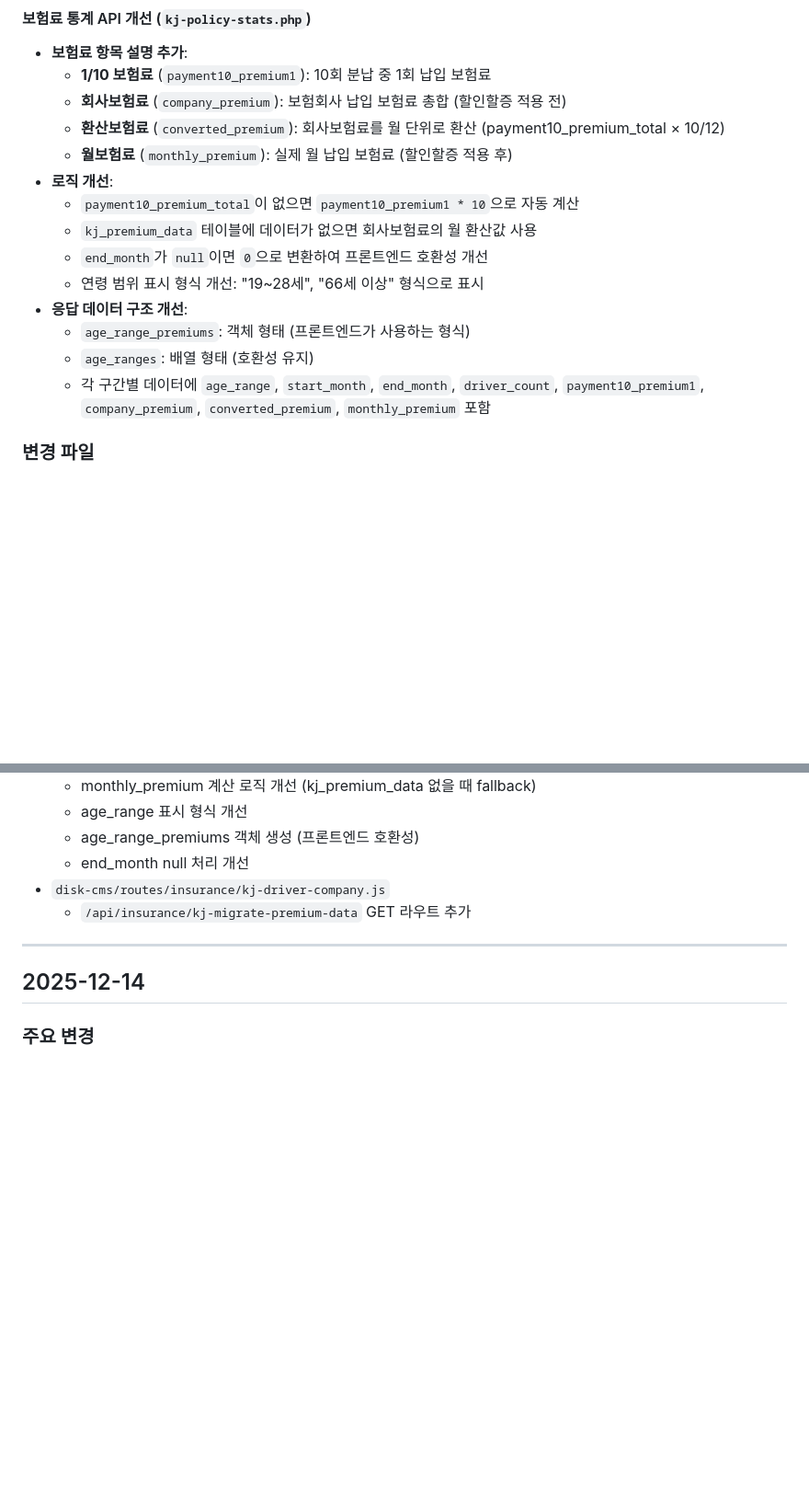
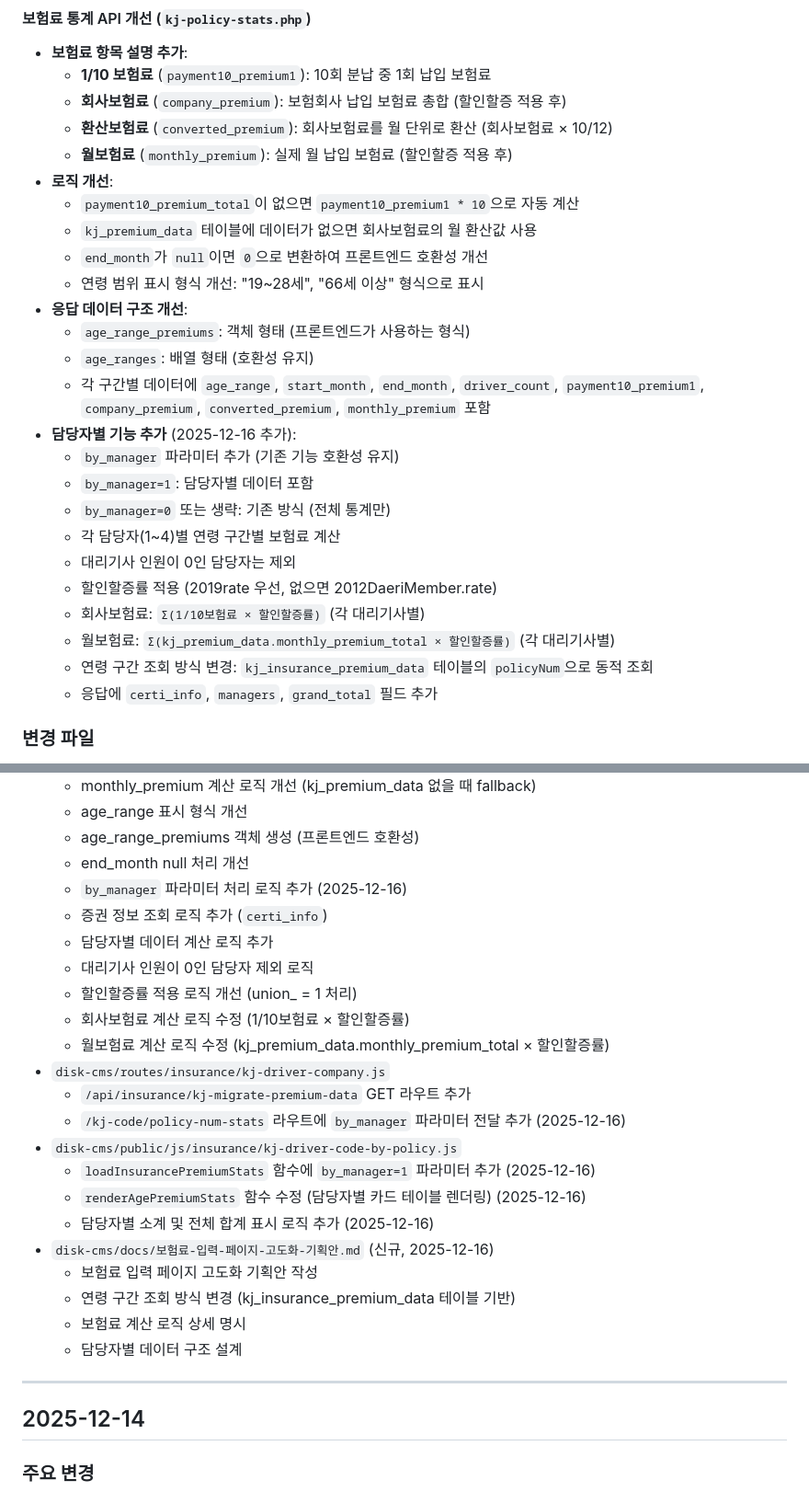
Before and after one commit to 01087204162ian/disk-cms, a Markdown page: docs/worklog-20251214.md, 2 parts joined by grey strips. Shown at 92% size. GitHub-like rendering; blank space fills up the shorter version.

Commit message:
MD UPDATE

```diff
--- a/docs/worklog-20251214.md
+++ b/docs/worklog-20251214.md
@@ -69,8 +69,8 @@
 #### 보험료 통계 API 개선 (`kj-policy-stats.php`)
 - **보험료 항목 설명 추가**:
   - **1/10 보험료** (`payment10_premium1`): 10회 분납 중 1회 납입 보험료
-  - **회사보험료** (`company_premium`): 보험회사 납입 보험료 총합 (할인할증 적용 전)
-  - **환산보험료** (`converted_premium`): 회사보험료를 월 단위로 환산 (payment10_premium_total × 10/12)
+  - **회사보험료** (`company_premium`): 보험회사 납입 보험료 총합 (할인할증 적용 후)
+  - **환산보험료** (`converted_premium`): 회사보험료를 월 단위로 환산 (회사보험료 × 10/12)
   - **월보험료** (`monthly_premium`): 실제 월 납입 보험료 (할인할증 적용 후)
 - **로직 개선**:
   - `payment10_premium_total`이 없으면 `payment10_premium1 * 10`으로 자동 계산
@@ -81,6 +81,17 @@
   - `age_range_premiums`: 객체 형태 (프론트엔드가 사용하는 형식)
   - `age_ranges`: 배열 형태 (호환성 유지)
   - 각 구간별 데이터에 `age_range`, `start_month`, `end_month`, `driver_count`, `payment10_premium1`, `company_premium`, `converted_premium`, `monthly_premium` 포함
+- **담당자별 기능 추가** (2025-12-16 추가):
+  - `by_manager` 파라미터 추가 (기존 기능 호환성 유지)
+  - `by_manager=1`: 담당자별 데이터 포함
+  - `by_manager=0` 또는 생략: 기존 방식 (전체 통계만)
+  - 각 담당자(1~4)별 연령 구간별 보험료 계산
+  - 대리기사 인원이 0인 담당자는 제외
+  - 할인할증률 적용 (2019rate 우선, 없으면 2012DaeriMember.rate)
+  - 회사보험료: `Σ(1/10보험료 × 할인할증률)` (각 대리기사별)
+  - 월보험료: `Σ(kj_premium_data.monthly_premium_total × 할인할증률)` (각 대리기사별)
+  - 연령 구간 조회 방식 변경: `kj_insurance_premium_data` 테이블의 `policyNum`으로 동적 조회
+  - 응답에 `certi_info`, `managers`, `grand_total` 필드 추가
 
 ### 변경 파일
 - `pci0327/api/insurance/kj-policy-search.php` - 정렬 순서 변경 (`sigi DESC`)
@@ -100,8 +111,25 @@
   - age_range 표시 형식 개선
   - age_range_premiums 객체 생성 (프론트엔드 호환성)
   - end_month null 처리 개선
+  - `by_manager` 파라미터 처리 로직 추가 (2025-12-16)
+  - 증권 정보 조회 로직 추가 (`certi_info`)
+  - 담당자별 데이터 계산 로직 추가
+  - 대리기사 인원이 0인 담당자 제외 로직
+  - 할인할증률 적용 로직 개선 (union_ = 1 처리)
+  - 회사보험료 계산 로직 수정 (1/10보험료 × 할인할증률)
+  - 월보험료 계산 로직 수정 (kj_premium_data.monthly_premium_total × 할인할증률)
 - `disk-cms/routes/insurance/kj-driver-company.js`
   - `/api/insurance/kj-migrate-premium-data` GET 라우트 추가
+  - `/kj-code/policy-num-stats` 라우트에 `by_manager` 파라미터 전달 추가 (2025-12-16)
+- `disk-cms/public/js/insurance/kj-driver-code-by-policy.js`
+  - `loadInsurancePremiumStats` 함수에 `by_manager=1` 파라미터 추가 (2025-12-16)
+  - `renderAgePremiumStats` 함수 수정 (담당자별 카드 테이블 렌더링) (2025-12-16)
+  - 담당자별 소계 및 전체 합계 표시 로직 추가 (2025-12-16)
+- `disk-cms/docs/보험료-입력-페이지-고도화-기획안.md` (신규, 2025-12-16)
+  - 보험료 입력 페이지 고도화 기획안 작성
+  - 연령 구간 조회 방식 변경 (kj_insurance_premium_data 테이블 기반)
+  - 보험료 계산 로직 상세 명시
+  - 담당자별 데이터 구조 설계
 
 ---
 
```
